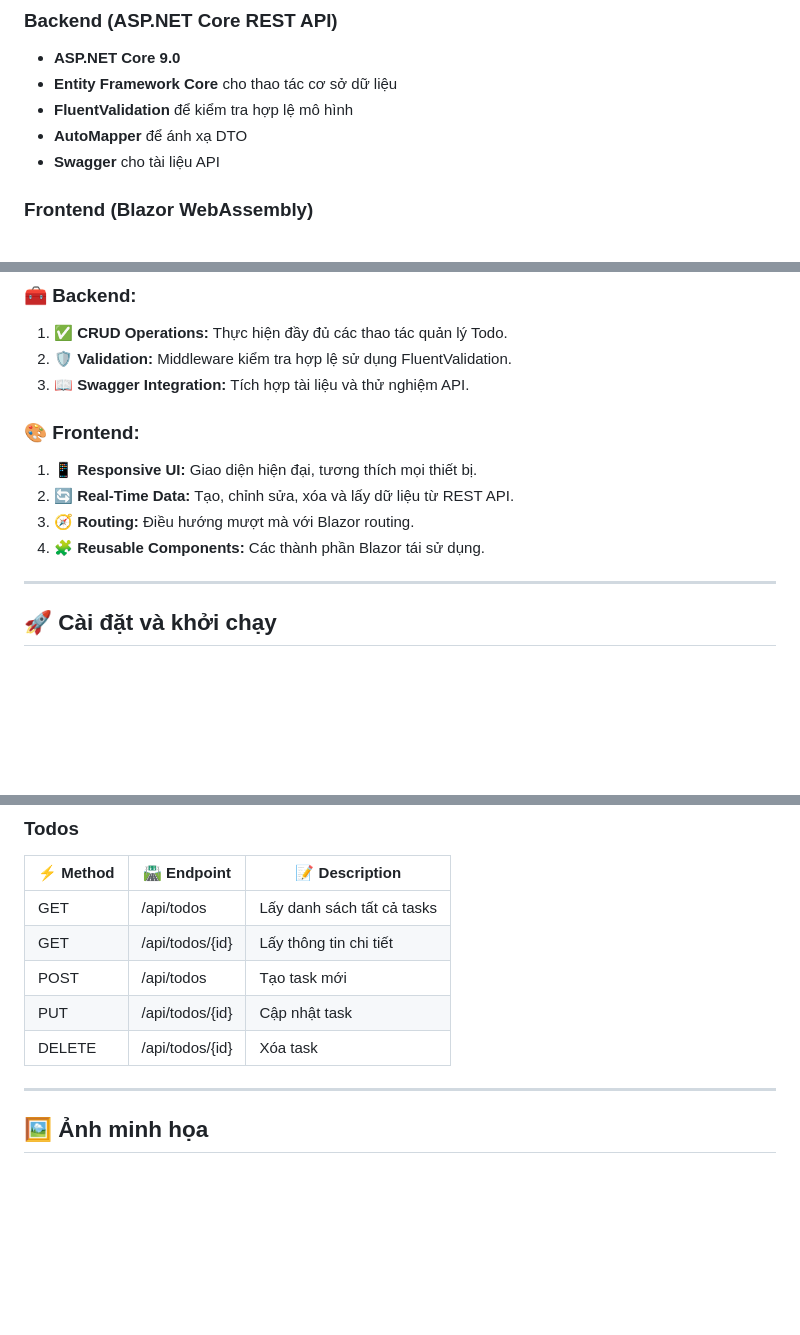
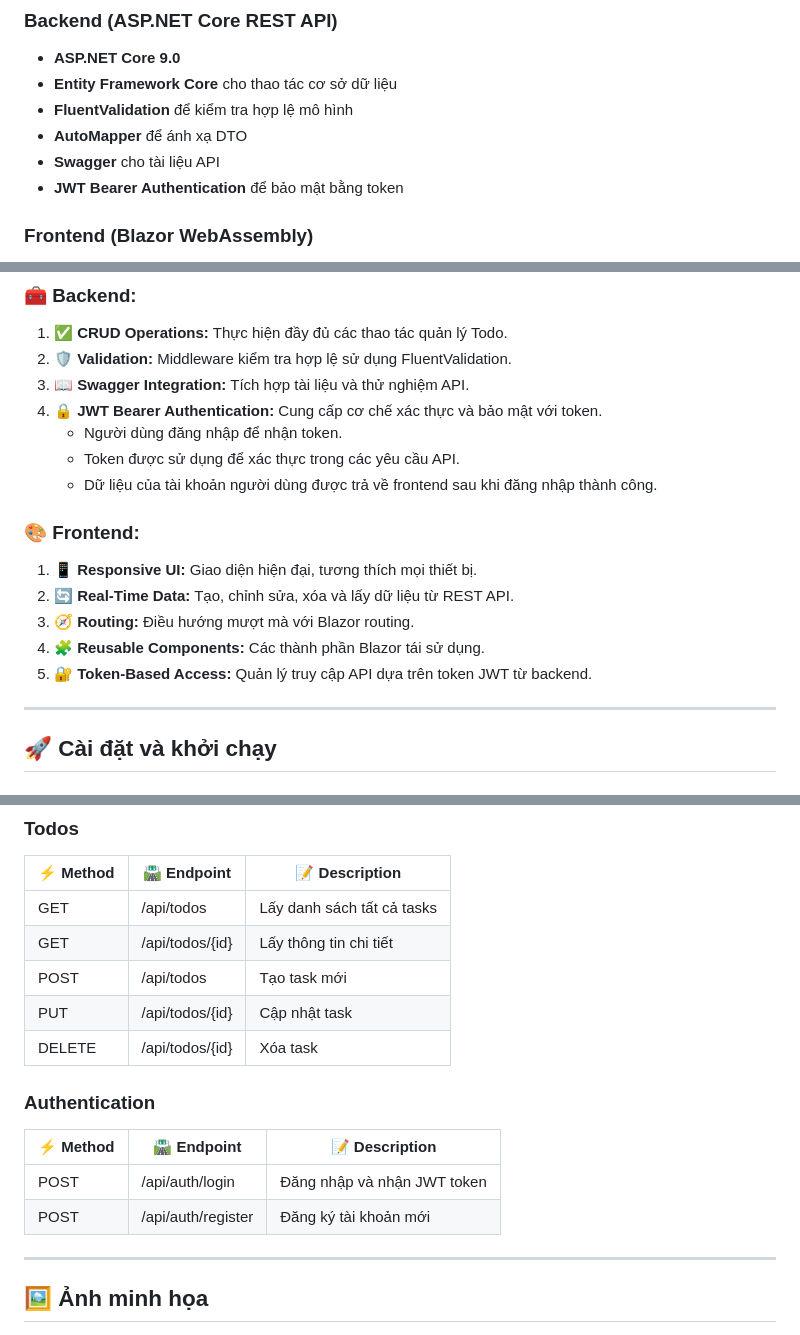
Before and after one commit to TVinhNguyen/Todo, a Markdown page: README.md, 3 parts joined by grey strips. GitHub-like rendering; blank space fills up the shorter version.

```diff
--- a/README.md
+++ b/README.md
@@ -15,6 +15,7 @@ TodoApp là một dự án kết hợp sức mạnh của **ASP.NET Core REST AP
 - **FluentValidation** để kiểm tra hợp lệ mô hình
 - **AutoMapper** để ánh xạ DTO
 - **Swagger** cho tài liệu API
+- **JWT Bearer Authentication** để bảo mật bằng token
 
 ### Frontend (Blazor WebAssembly)
 
@@ -31,6 +32,10 @@ TodoApp là một dự án kết hợp sức mạnh của **ASP.NET Core REST AP
 1. ✅ **CRUD Operations:** Thực hiện đầy đủ các thao tác quản lý Todo.
 2. 🛡️ **Validation:** Middleware kiểm tra hợp lệ sử dụng FluentValidation.
 3. 📖 **Swagger Integration:** Tích hợp tài liệu và thử nghiệm API.
+4. 🔒 **JWT Bearer Authentication:** Cung cấp cơ chế xác thực và bảo mật với token.
+   - Người dùng đăng nhập để nhận token.
+   - Token được sử dụng để xác thực trong các yêu cầu API.
+   - Dữ liệu của tài khoản người dùng được trả về frontend sau khi đăng nhập thành công.
 
 ### 🎨 Frontend:
 
@@ -38,6 +43,7 @@ TodoApp là một dự án kết hợp sức mạnh của **ASP.NET Core REST AP
 2. 🔄 **Real-Time Data:** Tạo, chỉnh sửa, xóa và lấy dữ liệu từ REST API.
 3. 🧭 **Routing:** Điều hướng mượt mà với Blazor routing.
 4. 🧩 **Reusable Components:** Các thành phần Blazor tái sử dụng.
+5. 🔐 **Token-Based Access:** Quản lý truy cập API dựa trên token JWT từ backend.
 
 ---
 
@@ -134,6 +140,13 @@ TodoAppFrontend/
 | PUT      | /api/todos/{id} | Cập nhật task              |
 | DELETE   | /api/todos/{id} | Xóa task                   |
 
+### **Authentication**
+
+| ⚡ Method | 🛣️ Endpoint        | 📝 Description              |
+| -------- | ------------------ | --------------------------- |
+| POST     | /api/auth/login    | Đăng nhập và nhận JWT token |
+| POST     | /api/auth/register | Đăng ký tài khoản mới       |
+
 ---
 
 ## 🖼️ **Ảnh minh họa**
```
Also changed, not shown: other parts of README.md (+2 -3 lines).
